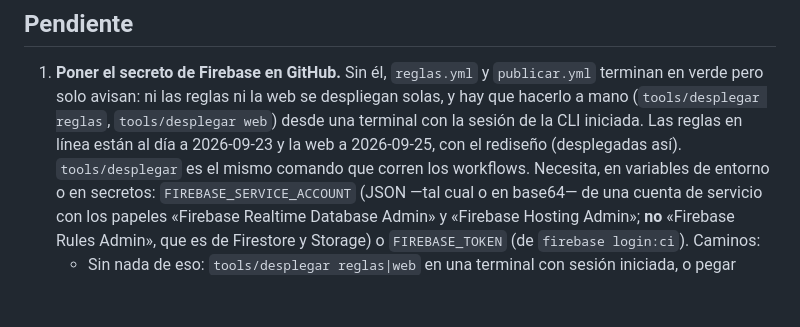
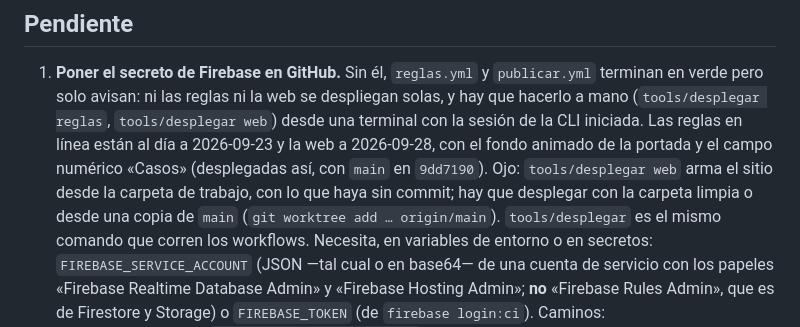
Before and after one commit to pavelucho/radquiz, a Markdown page: CLAUDE.md, the part around the change. Drawn GitHub-style; blank space fills up the shorter version.

Commit message:
Anota que la web con el fondo animado y el campo «Casos» ya está desplegada
Co-Authored-By: Claude Opus 5.5 <noreply@anthropic.com>

```diff
--- a/CLAUDE.md
+++ b/CLAUDE.md
@@ -177,7 +177,9 @@ JPG, lado mayor ≤ 1600 px, ≤ 250 KB, sin datos de pacientes. v1: solo open a
 1. **Poner el secreto de Firebase en GitHub.** Sin él, `reglas.yml` y `publicar.yml` terminan en verde pero solo
    avisan: ni las reglas ni la web se despliegan solas, y hay que hacerlo a mano (`tools/desplegar reglas`,
    `tools/desplegar web`) desde una terminal con la sesión de la CLI iniciada. Las reglas en línea están al día a
-   2026-09-23 y la web a 2026-09-25, con el rediseño (desplegadas así).
+   2026-09-23 y la web a 2026-09-28, con el fondo animado de la portada y el campo numérico «Casos» (desplegadas así,
+   con `main` en `9dd7190`). Ojo: `tools/desplegar web` arma el sitio desde la carpeta de trabajo, con lo que haya
+   sin commit; hay que desplegar con la carpeta limpia o desde una copia de `main` (`git worktree add … origin/main`).
    `tools/desplegar` es el mismo comando que corren los workflows. Necesita, en variables de entorno o en
    secretos: `FIREBASE_SERVICE_ACCOUNT` (JSON —tal cual o en base64— de una cuenta de servicio con los papeles
    «Firebase Realtime Database Admin» y «Firebase Hosting Admin»; **no** «Firebase Rules Admin», que es de
```
